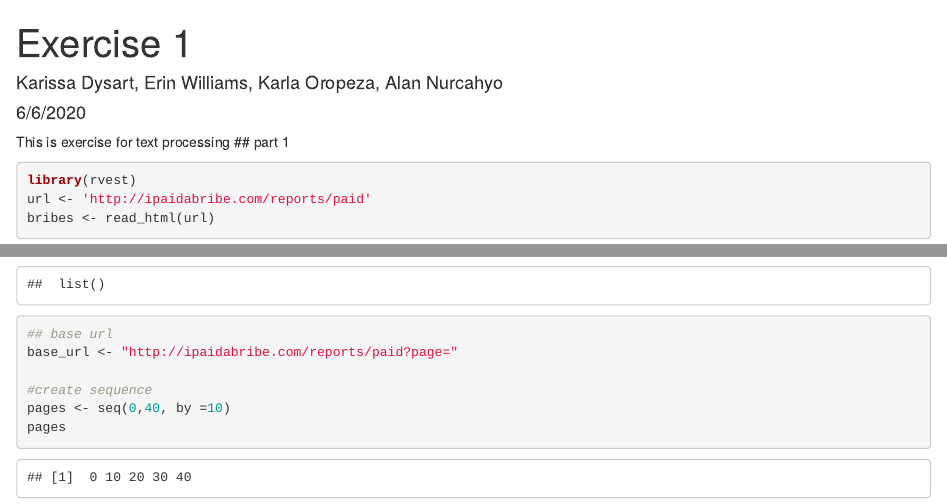
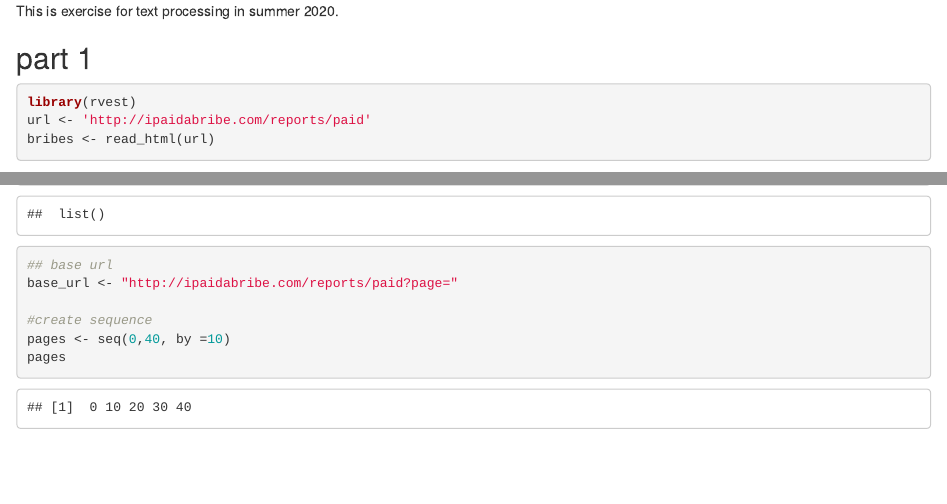
Before and after one commit to an4234a/mytest, an R Markdown document (exercise1.rmd): the page in a window 1100 px wide, from its top, and a second part further down, joined at a grey line. Rendered offline with R 4.5, knitr and Pandoc, with nearby package versions; both versions are drawn in the output format of the newer one; some code elsewhere in the file could not run offline.

Commit message:
editing title for exercise 1

````diff
--- a/exercise1.rmd
+++ b/exercise1.rmd
@@ -1,14 +1,5 @@
----
-title: "Exercise 1"
-author: "Karissa Dysart, Erin Williams, Karla Oropeza, Alan Nurcahyo"
-date: "6/6/2020"
-output: pdf_document
----
+This is exercise for text processing in summer 2020.
 
-```{r setup, include=FALSE}
-knitr::opts_chunk$set(echo = TRUE)
-```
-This is exercise for text processing
 ## part 1
 ```{r}
 library(rvest)
````
